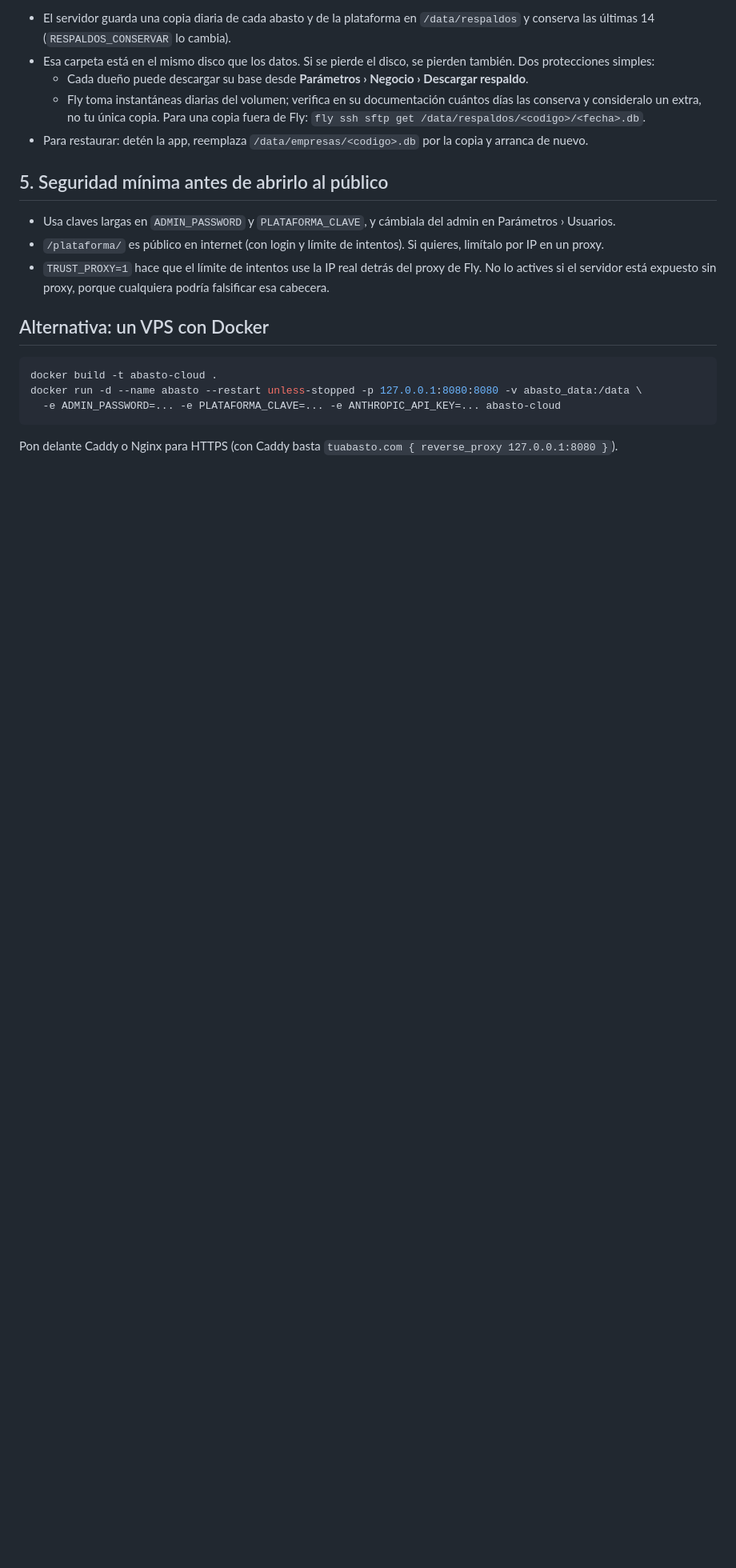
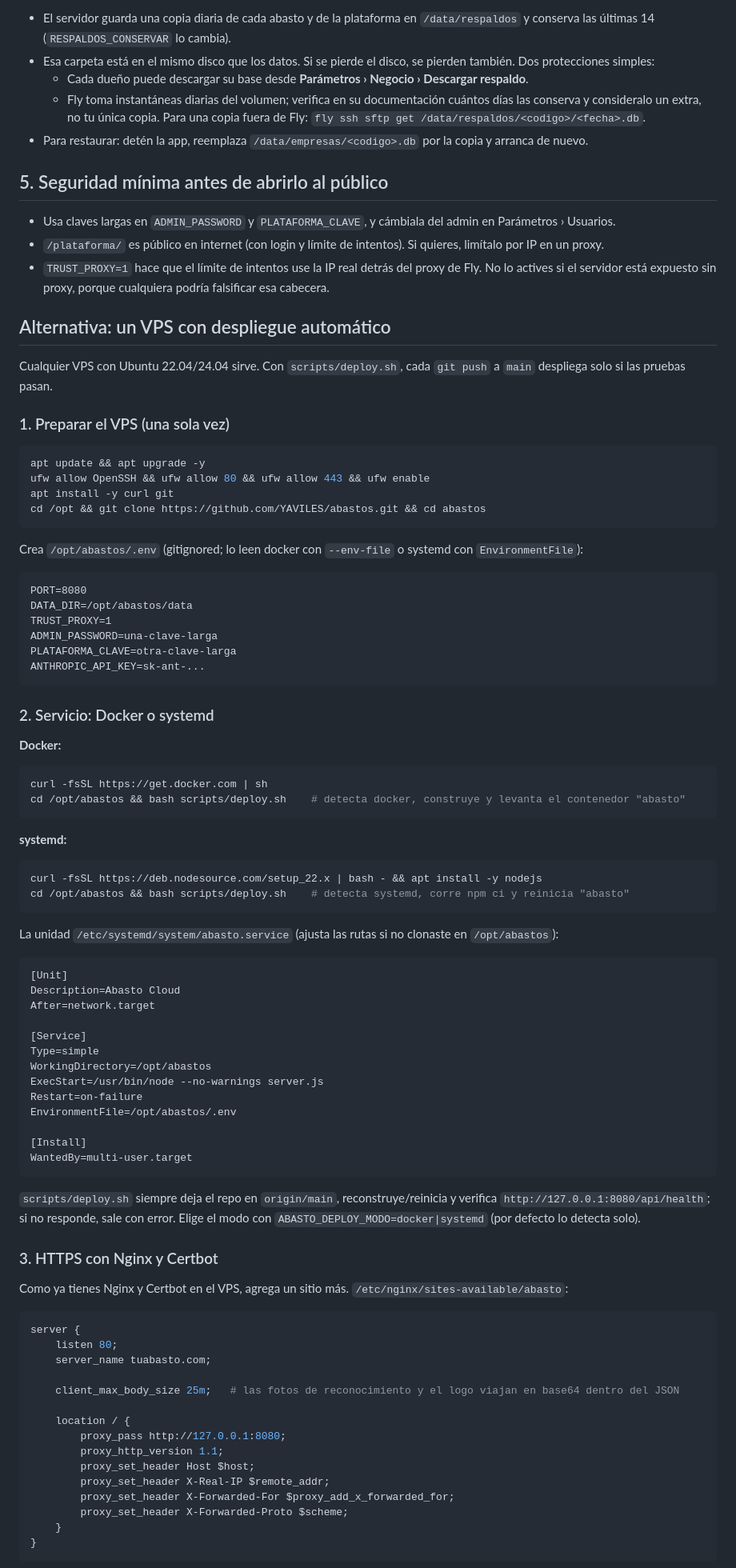
Before and after one commit to YAVILES/abastos, a Markdown page: DESPLIEGUE.md, the part around one of its changes. Shown at 80% size. Rendered like a GitHub page; blank space fills up the shorter version.

Commit message:
Despliegue automático en VPS: script + workflow de GitHub Actions

````diff
--- a/DESPLIEGUE.md
+++ b/DESPLIEGUE.md
@@ -74,12 +74,88 @@ fly secrets set ANTHROPIC_API_KEY="sk-ant-..."
 - `TRUST_PROXY=1` hace que el límite de intentos use la IP real detrás del proxy de Fly. No lo actives si el servidor
   está expuesto sin proxy, porque cualquiera podría falsificar esa cabecera.
 
-## Alternativa: un VPS con Docker
+## Alternativa: un VPS con despliegue automático
+
+Cualquier VPS con Ubuntu 22.04/24.04 sirve. Con `scripts/deploy.sh`, cada `git push` a `main`
+despliega solo si las pruebas pasan.
+
+### 1. Preparar el VPS (una sola vez)
 
 ```bash
-docker build -t abasto-cloud .
-docker run -d --name abasto --restart unless-stopped -p 127.0.0.1:8080:8080 -v abasto_data:/data \
-  -e ADMIN_PASSWORD=... -e PLATAFORMA_CLAVE=... -e ANTHROPIC_API_KEY=... abasto-cloud
+apt update && apt upgrade -y
+ufw allow OpenSSH && ufw allow 80 && ufw allow 443 && ufw enable
+apt install -y curl git
+cd /opt && git clone https://github.com/YAVILES/abastos.git && cd abastos
 ```
 
-Pon delante Caddy o Nginx para HTTPS (con Caddy basta `tuabasto.com { reverse_proxy 127.0.0.1:8080 }`).
+Crea `/opt/abastos/.env` (gitignored; lo leen docker con `--env-file` o systemd con `EnvironmentFile`):
+
+```
+PORT=8080
+DATA_DIR=/opt/abastos/data
+TRUST_PROXY=1
+ADMIN_PASSWORD=una-clave-larga
+PLATAFORMA_CLAVE=otra-clave-larga
+ANTHROPIC_API_KEY=sk-ant-...
+```
+
+### 2. Servicio: Docker o systemd
+
+**Docker:**
+
+```bash
+curl -fsSL https://get.docker.com | sh
+cd /opt/abastos && bash scripts/deploy.sh    # detecta docker, construye y levanta el contenedor "abasto"
+```
+
+**systemd:**
+
+```bash
+curl -fsSL https://deb.nodesource.com/setup_22.x | bash - && apt install -y nodejs
+cd /opt/abastos && bash scripts/deploy.sh    # detecta systemd, corre npm ci y reinicia "abasto"
+```
+
+La unidad `/etc/systemd/system/abasto.service` (ajusta las rutas si no clonaste en `/opt/abastos`):
+
+```ini
+[Unit]
+Description=Abasto Cloud
+After=network.target
+
+[Service]
+Type=simple
+WorkingDirectory=/opt/abastos
+ExecStart=/usr/bin/node --no-warnings server.js
+Restart=on-failure
+EnvironmentFile=/opt/abastos/.env
+
+[Install]
+WantedBy=multi-user.target
+```
+
+`scripts/deploy.sh` siempre deja el repo en `origin/main`, reconstruye/reinicia y verifica
+`http://127.0.0.1:8080/api/health`; si no responde, sale con error. Elige el modo con
+`ABASTO_DEPLOY_MODO=docker|systemd` (por defecto lo detecta solo).
+
+### 3. HTTPS con Nginx y Certbot
+
+Como ya tienes Nginx y Certbot en el VPS, agrega un sitio más. `/etc/nginx/sites-available/abasto`:
+
+```nginx
+server {
+    listen 80;
+    server_name tuabasto.com;
+
+    client_max_body_size 25m;   # las fotos de reconocimiento y el logo viajan en base64 dentro del JSON
+
+    location / {
+        proxy_pass http://127.0.0.1:8080;
+        proxy_http_version 1.1;
+        proxy_set_header Host $host;
+        proxy_set_header X-Real-IP $remote_addr;
+        proxy_set_header X-Forwarded-For $proxy_add_x_forwarded_for;
+        proxy_set_header X-Forwarded-Proto $scheme;
+    }
+}
+```
+
````
Also changed, not shown: other parts of DESPLIEGUE.md (+32 -0 lines).
